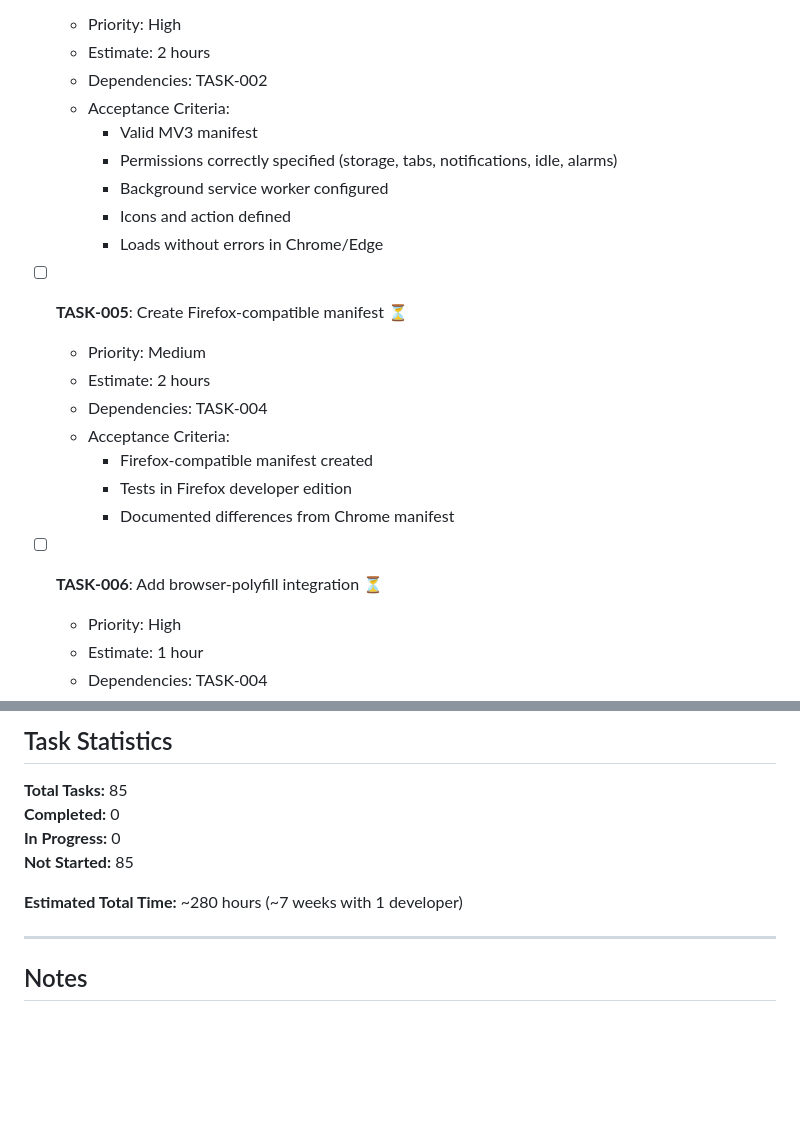
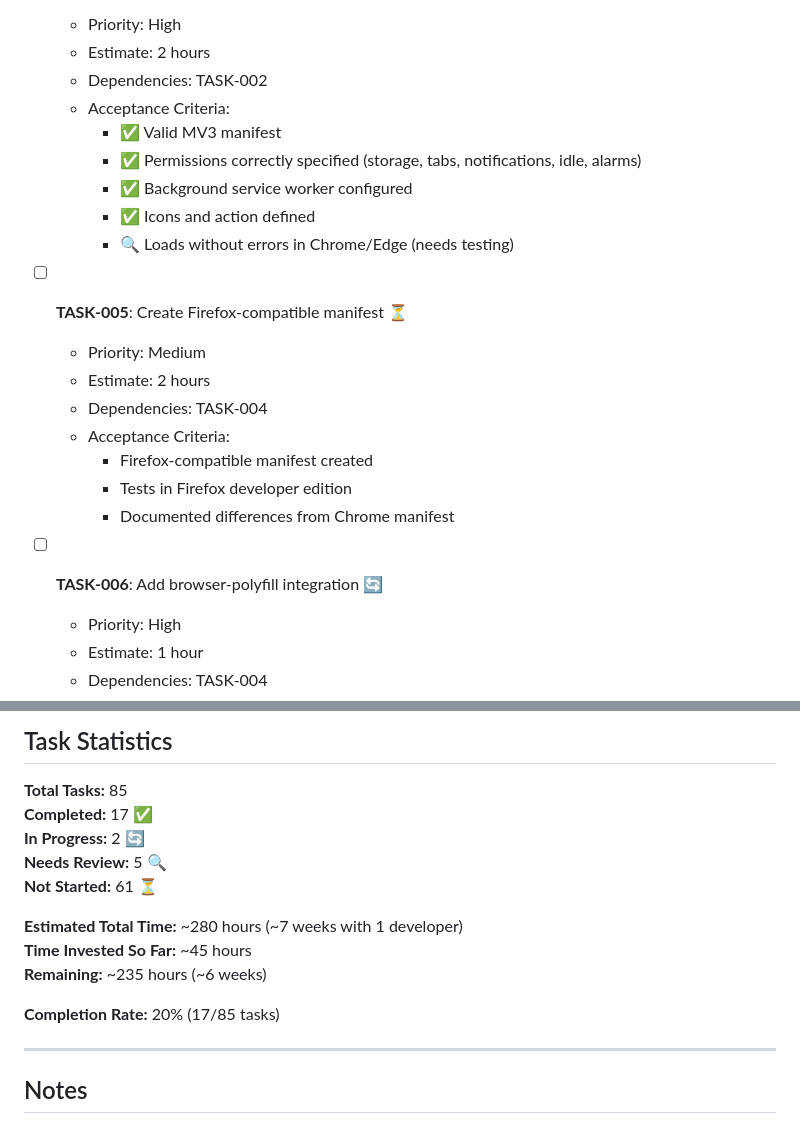
Before and after one commit to tanghoong/browser-extension-timetracker, a Markdown page: TASKS.md, 2 parts joined by grey strips. Rendered like a GitHub page; blank space fills up the shorter version.

```diff
--- a/TASKS.md
+++ b/TASKS.md
@@ -56,11 +77,11 @@ This document tracks all development tasks for the Time Tracker extension MVP. T
   - Estimate: 2 hours
   - Dependencies: TASK-002
   - Acceptance Criteria:
-    - Valid MV3 manifest
-    - Permissions correctly specified (storage, tabs, notifications, idle, alarms)
-    - Background service worker configured
-    - Icons and action defined
-    - Loads without errors in Chrome/Edge
+    - ✅ Valid MV3 manifest
+    - ✅ Permissions correctly specified (storage, tabs, notifications, idle, alarms)
+    - ✅ Background service worker configured
+    - ✅ Icons and action defined
+    - 🔍 Loads without errors in Chrome/Edge (needs testing)
 
 - [ ] **TASK-005**: Create Firefox-compatible manifest ⏳
   - Priority: Medium
@@ -71,7 +92,7 @@ This document tracks all development tasks for the Time Tracker extension MVP. T
     - Tests in Firefox developer edition
     - Documented differences from Chrome manifest
 
-- [ ] **TASK-006**: Add browser-polyfill integration ⏳
+- [ ] **TASK-006**: Add browser-polyfill integration 🔄
   - Priority: High
   - Estimate: 1 hour
   - Dependencies: TASK-004
@@ -932,11 +953,16 @@ This document tracks all development tasks for the Time Tracker extension MVP. T
 ## Task Statistics
 
 **Total Tasks:** 85
-**Completed:** 0
-**In Progress:** 0
-**Not Started:** 85
+**Completed:** 17 ✅
+**In Progress:** 2 🔄
+**Needs Review:** 5 🔍
+**Not Started:** 61 ⏳
 
 **Estimated Total Time:** ~280 hours (~7 weeks with 1 developer)
+**Time Invested So Far:** ~45 hours
+**Remaining:** ~235 hours (~6 weeks)
+
+**Completion Rate:** 20% (17/85 tasks)
 
 ---
 
```
Also changed, not shown: other parts of TASKS.md (+36 -15 lines).
